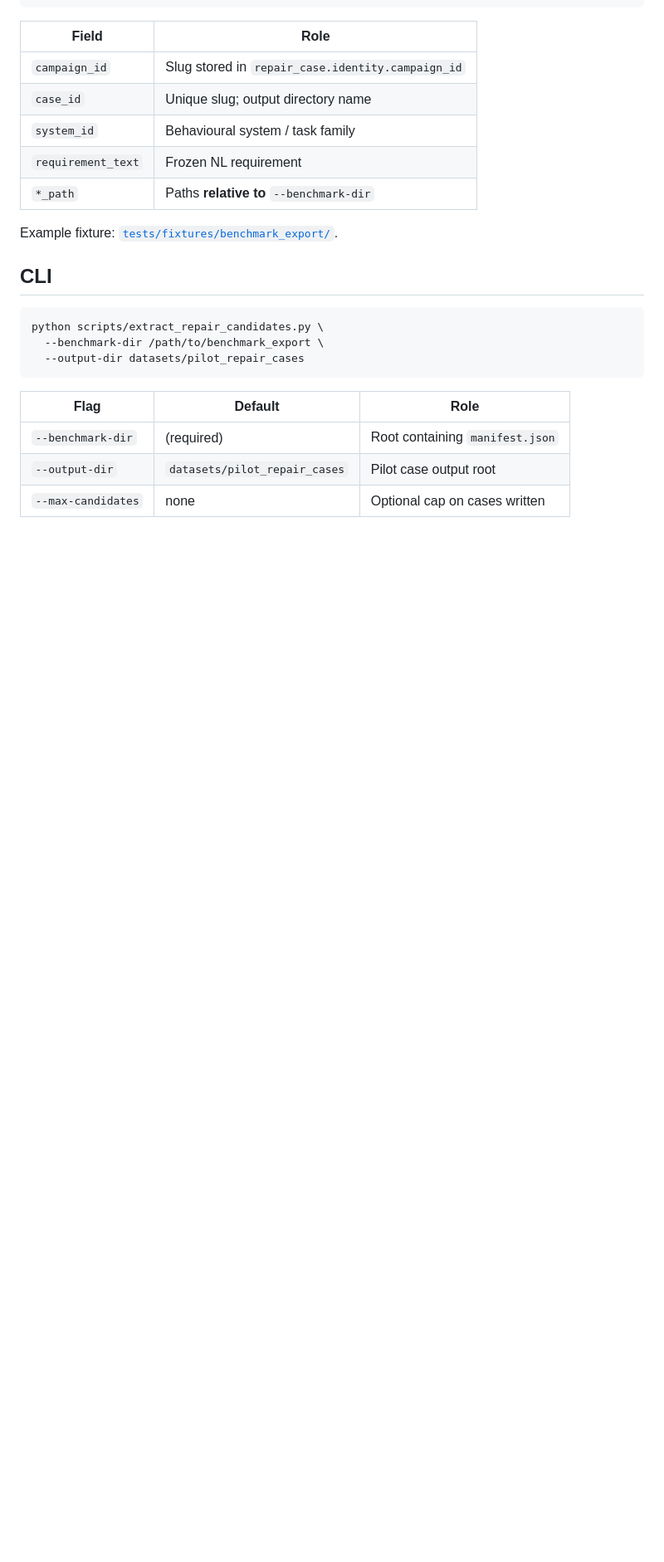
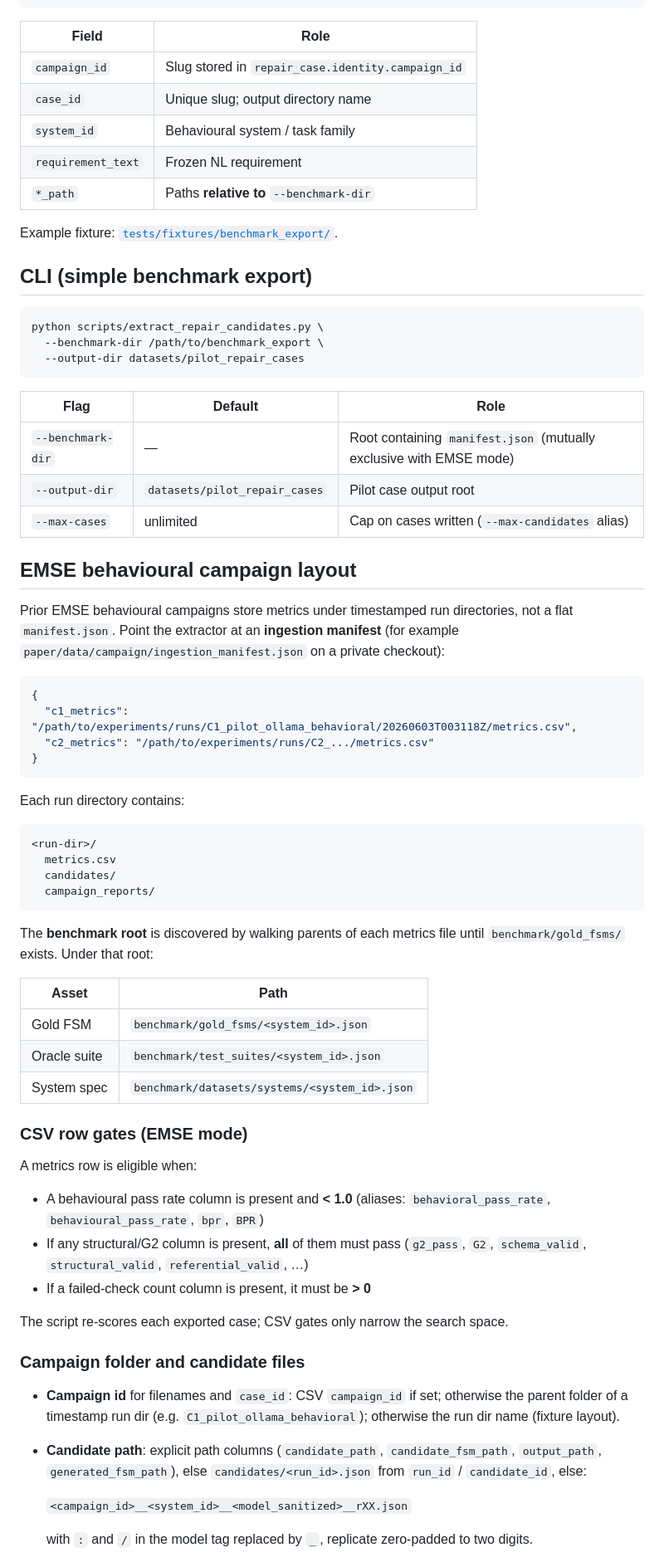
Before and after one commit to cesar-andress/fsm-repairability-study, a Markdown page: docs/repair_candidate_selection.md, the part around one of its changes. Shown at 83% size. GitHub-like rendering; blank space fills up the shorter version.

Commit message:
docs: document EMSE repair candidate extraction
Describe ingestion manifest mode, CSV aliases, candidate naming, and private output paths.

Co-authored-by: Cursor <cursoragent@cursor.com>

````diff
--- a/docs/repair_candidate_selection.md
+++ b/docs/repair_candidate_selection.md
@@ -64,7 +64,7 @@ benchmark_export/
 
 Example fixture: [`tests/fixtures/benchmark_export/`](../tests/fixtures/benchmark_export/).
 
-## CLI
+## CLI (simple benchmark export)
 
 ```bash
 python scripts/extract_repair_candidates.py \
@@ -74,6 +74,54 @@ python scripts/extract_repair_candidates.py \
 
 | Flag | Default | Role |
 |------|---------|------|
-| `--benchmark-dir` | (required) | Root containing `manifest.json` |
+| `--benchmark-dir` | — | Root containing `manifest.json` (mutually exclusive with EMSE mode) |
 | `--output-dir` | `datasets/pilot_repair_cases` | Pilot case output root |
-| `--max-candidates` | none | Optional cap on cases written |
+| `--max-cases` | unlimited | Cap on cases written (`--max-candidates` alias) |
+
+## EMSE behavioural campaign layout
+
+Prior EMSE behavioural campaigns store metrics under timestamped run directories, not a flat `manifest.json`. Point the extractor at an **ingestion manifest** (for example `paper/data/campaign/ingestion_manifest.json` on a private checkout):
+
+```json
+{
+  "c1_metrics": "/path/to/experiments/runs/C1_pilot_ollama_behavioral/20260603T003118Z/metrics.csv",
+  "c2_metrics": "/path/to/experiments/runs/C2_.../metrics.csv"
+}
+```
+
+Each run directory contains:
+
+```text
+<run-dir>/
+  metrics.csv
+  candidates/
+  campaign_reports/
+```
+
+The **benchmark root** is discovered by walking parents of each metrics file until `benchmark/gold_fsms/` exists. Under that root:
+
+| Asset | Path |
+|-------|------|
+| Gold FSM | `benchmark/gold_fsms/<system_id>.json` |
+| Oracle suite | `benchmark/test_suites/<system_id>.json` |
+| System spec | `benchmark/datasets/systems/<system_id>.json` |
+
+### CSV row gates (EMSE mode)
+
+A metrics row is eligible when:
+
+- A behavioural pass rate column is present and **&lt; 1.0** (aliases: `behavioral_pass_rate`, `behavioural_pass_rate`, `bpr`, `BPR`)
+- If any structural/G2 column is present, **all** of them must pass (`g2_pass`, `G2`, `schema_valid`, `structural_valid`, `referential_valid`, …)
+- If a failed-check count column is present, it must be **&gt; 0**
+
+The script re-scores each exported case; CSV gates only narrow the search space.
+
+### Campaign folder and candidate files
+
+- **Campaign id** for filenames and `case_id`: CSV `campaign_id` if set; otherwise the parent folder of a timestamp run dir (e.g. `C1_pilot_ollama_behavioral`); otherwise the run dir name (fixture layout).
+- **Candidate path**: explicit path columns (`candidate_path`, `candidate_fsm_path`, `output_path`, `generated_fsm_path`), else `candidates/<run_id>.json` from `run_id` / `candidate_id`, else:
+
+  `<campaign_id>__<system_id>__<model_sanitized>__rXX.json`
+
+  with `:` and `/` in the model tag replaced by `_`, replicate zero-padded to two digits.
+
````
Also changed, not shown: other parts of docs/repair_candidate_selection.md (+40 -0 lines).
